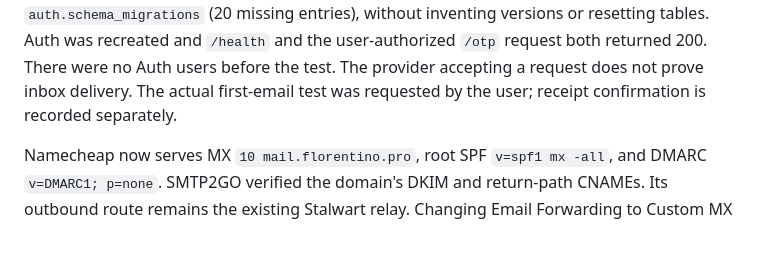
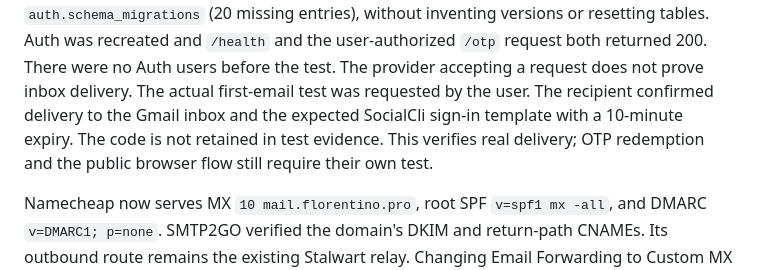
Before and after one commit to engels-florentino/SocialCli, a Markdown page: deploy/auth/README.md, the part around the change. Drawn GitHub-style; blank space fills up the shorter version.

Commit message:
docs(auth): record confirmed inbox delivery

```diff
--- a/deploy/auth/README.md
+++ b/deploy/auth/README.md
@@ -60,8 +60,10 @@ versions were reconciled into `auth.schema_migrations` (20 missing entries),
 without inventing versions or resetting tables. Auth was recreated and `/health`
 and the user-authorized `/otp` request both returned 200. There were no Auth users
 before the test. The provider accepting a request does not prove inbox delivery.
-The actual first-email test was requested by the user; receipt confirmation is
-recorded separately.
+The actual first-email test was requested by the user. The recipient confirmed
+delivery to the Gmail inbox and the expected SocialCli sign-in template with a
+10-minute expiry. The code is not retained in test evidence. This verifies real
+delivery; OTP redemption and the public browser flow still require their own test.
 
 Namecheap now serves MX `10 mail.florentino.pro`, root SPF `v=spf1 mx -all`, and
 DMARC `v=DMARC1; p=none`. SMTP2GO verified the domain's DKIM and return-path CNAMEs.
```
